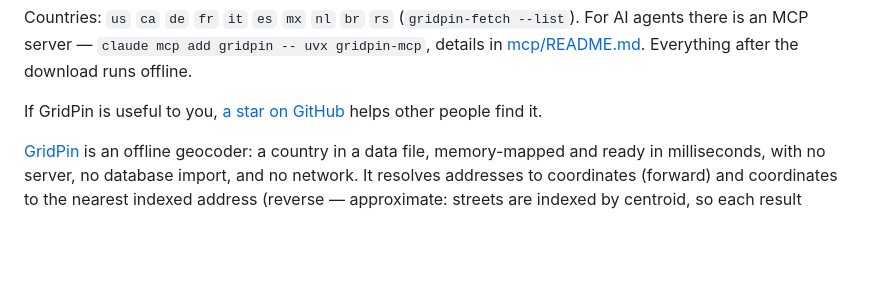
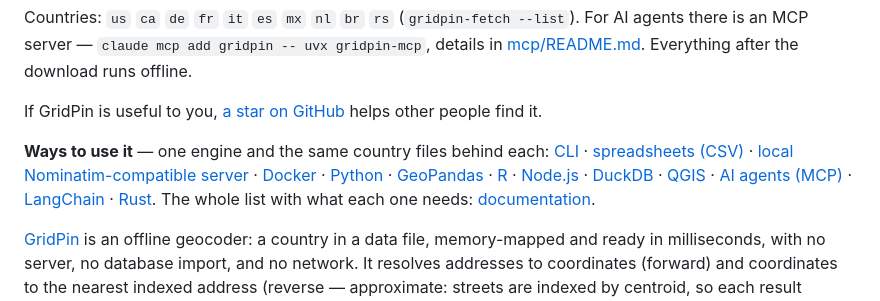
Before and after one commit to gridpin/gridpin, a Markdown page: README.md, the part around the change. Drawn GitHub-style; blank space fills up the shorter version.

Commit message:
GridPin: offline geocoder engine and country data sheets
Signed-off-by: gridpin <contact@gridpin.dev>

```diff
--- a/README.md
+++ b/README.md
@@ -37,6 +37,22 @@ MCP server — `claude mcp add gridpin -- uvx gridpin-mcp`, details in [mcp/READ
 Everything after the download runs offline.
 
 If GridPin is useful to you, [a star on GitHub](https://github.com/gridpin/gridpin) helps other people find it.
+
+**Ways to use it** — one engine and the same country files behind each:
+[CLI](https://gridpin.dev/docs#get-started) ·
+[spreadsheets (CSV)](https://gridpin.dev/geocode-csv) ·
+[local Nominatim-compatible server](https://gridpin.dev/geocoding-server) ·
+[Docker](https://gridpin.dev/docker-geocoding) ·
+[Python](https://gridpin.dev/offline-geocoding-python) ·
+[GeoPandas](https://gridpin.dev/geopandas-geocoding) ·
+[R](https://gridpin.dev/r-geocoding) ·
+[Node.js](https://gridpin.dev/docs#node) ·
+[DuckDB](https://gridpin.dev/duckdb-geocoding) ·
+[QGIS](https://gridpin.dev/docs#qgis) ·
+[AI agents (MCP)](https://gridpin.dev/mcp-geocoding) ·
+[LangChain](https://gridpin.dev/docs#langchain) ·
+[Rust](https://gridpin.dev/docs#rust).
+The whole list with what each one needs: [documentation](https://gridpin.dev/docs#ways).
 
 [GridPin](https://gridpin.dev) is an offline geocoder: a country in a data file, memory-mapped and ready in milliseconds, with no server, no database import, and no network. It resolves addresses to coordinates (forward) and coordinates to the nearest indexed address (reverse — approximate: streets are indexed by centroid, so each result carries its `distance_m`). On a single arm64 laptop core, measured on the France sheet: exact address lookups run at ~3,000/s, reverse geocoding at ~1,800/s, and typo-tolerant fuzzy matching much slower — tens of milliseconds per query, so batch it across cores when you feed it messy input. The engine and every query run fully offline — not a byte of what you geocode leaves your machine; the only network step is you downloading a sheet yourself, and a downloaded sheet carries no query data. Because you compute results locally from openly licensed data, you may store them forever, which hosted geocoding APIs typically forbid. If you have considered self-hosting Nominatim (a beefy server, days of import) or an on-prem geocoder license, the alternative here is: download one file, open it on any laptop.
 
```
